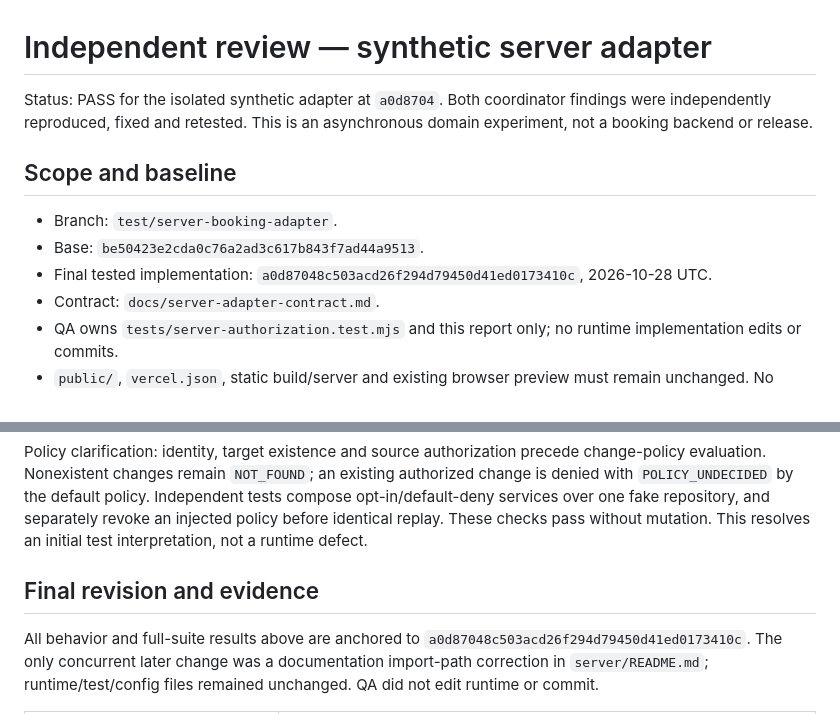
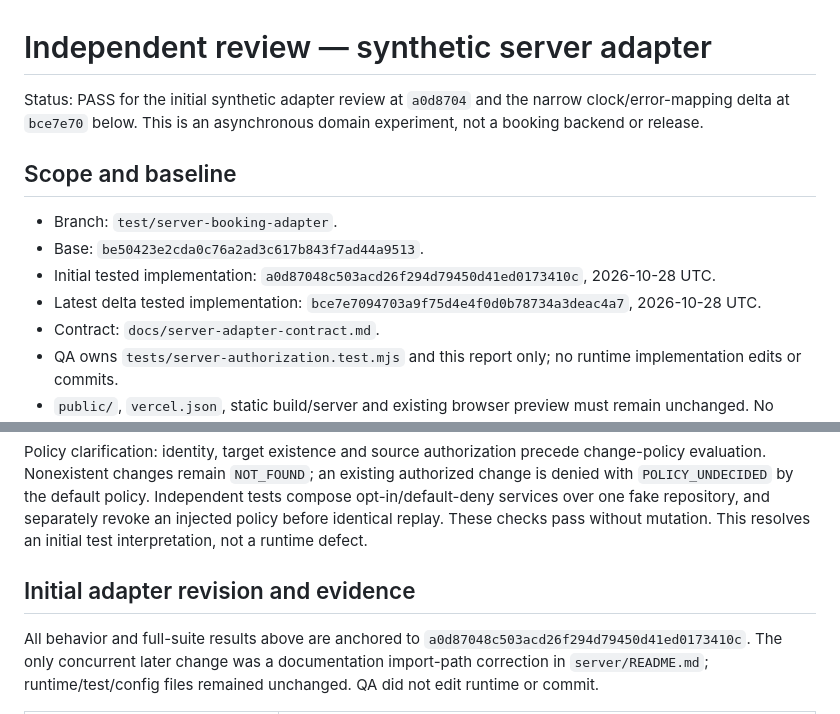
Before and after one commit to mingx96/kokonails, a Markdown page: docs/server-review.md, 2 parts joined by grey strips. GitHub-like rendering.

Commit message:
docs: verify bounded server guard and error descriptor delta

```diff
--- a/docs/server-review.md
+++ b/docs/server-review.md
@@ -1,12 +1,13 @@
 # Independent review — synthetic server adapter
 
-Status: PASS for the isolated synthetic adapter at `a0d8704`. Both coordinator findings were independently reproduced, fixed and retested. This is an asynchronous domain experiment, not a booking backend or release.
+Status: PASS for the initial synthetic adapter review at `a0d8704` and the narrow clock/error-mapping delta at `bce7e70` below. This is an asynchronous domain experiment, not a booking backend or release.
 
 ## Scope and baseline
 
 - Branch: `test/server-booking-adapter`.
 - Base: `be50423e2cda0c76a2ad3c617b843f7ad44a9513`.
-- Final tested implementation: `a0d87048c503acd26f294d79450d41ed0173410c`, 2026-10-28 UTC.
+- Initial tested implementation: `a0d87048c503acd26f294d79450d41ed0173410c`, 2026-10-28 UTC.
+- Latest delta tested implementation: `bce7e7094703a9f75d4e4f0d0b78734a3deac4a7`, 2026-10-28 UTC.
 - Contract: `docs/server-adapter-contract.md`.
 - QA owns `tests/server-authorization.test.mjs` and this report only; no runtime implementation edits or commits.
 - `public/`, `vercel.json`, static build/server and existing browser preview must remain unchanged. No browser rerun is required unless that boundary changes.
@@ -48,7 +49,7 @@ Initial implementation content revision:
 
 Policy clarification: identity, target existence and source authorization precede change-policy evaluation. Nonexistent changes remain `NOT_FOUND`; an existing authorized change is denied with `POLICY_UNDECIDED` by the default policy. Independent tests compose opt-in/default-deny services over one fake repository, and separately revoke an injected policy before identical replay. These checks pass without mutation. This resolves an initial test interpretation, not a runtime defect.
 
-## Final revision and evidence
+## Initial adapter revision and evidence
 
 All behavior and full-suite results above are anchored to `a0d87048c503acd26f294d79450d41ed0173410c`. The only concurrent later change was a documentation import-path correction in `server/README.md`; runtime/test/config files remained unchanged. QA did not edit runtime or commit.
 
```
Also changed, not shown: other parts of docs/server-review.md (+31 -0 lines).
